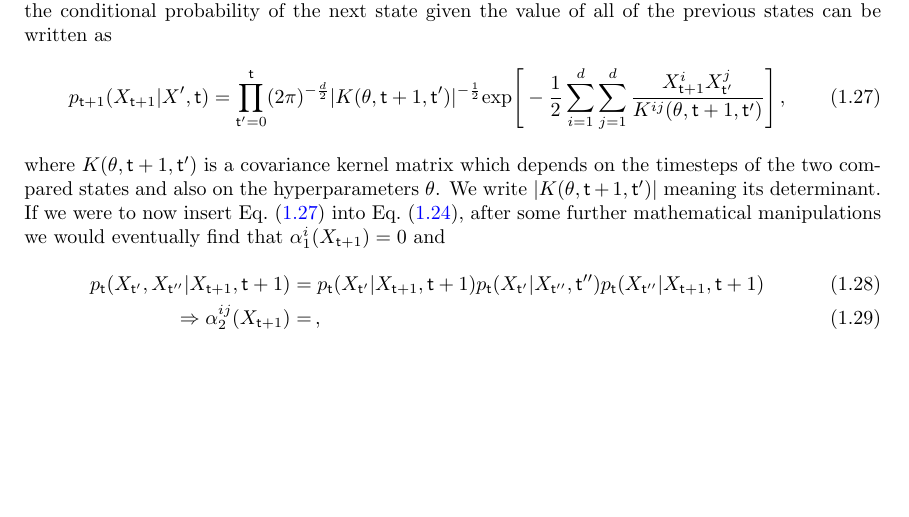
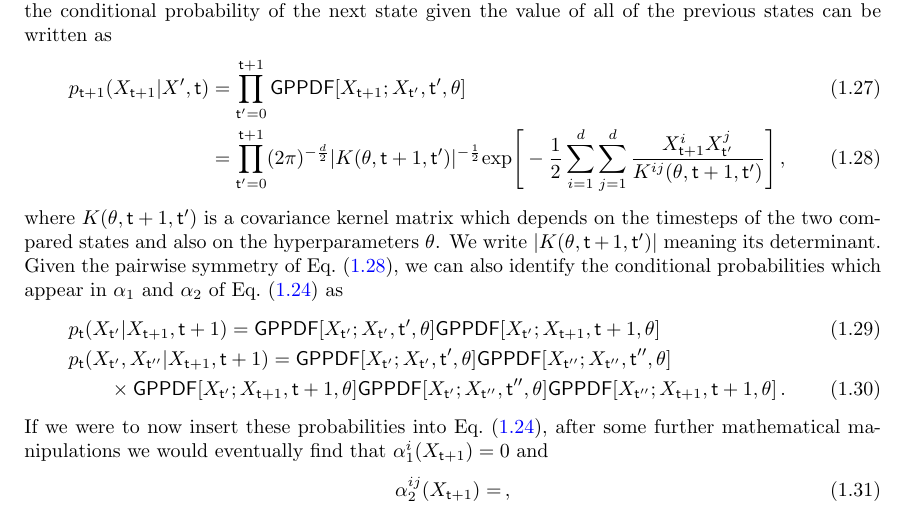
Before and after one commit to umbralcalc/worlds-of-observation, a LaTeX book (book.tex): part of page 14 of 49, cut so that both start at the same text, the shorter picture padded with empty space. Compiled offline with pdfLaTeX.

Commit message:
need to work through the integral

```diff
--- a/book.tex
+++ b/book.tex
@@ -292,14 +292,22 @@ So the matrix notation of Eq.~(\ref{eq:master-x-cont}) can indeed hide a very co
 Let's try out the more general expansion on a specific example. In a vector Gaussian process,\footnote{This process is very familiar in machine learning and can be a powerful tool to learn non-linear functions through deviations from the expected value.} the conditional probability of the next state given the value of all of the previous states can be written as
 %%
 \begin{align}
-&p_{{\sf t}+1}(X_{{\sf t}+1}\vert X',{\sf t}) = \prod_{{\sf t}'=0}^{\sf t} (2\pi )^{-\frac{d}{2}}\vert K(\theta,{\sf t}+1, {\sf t}')\vert^{-\frac{1}{2}}{\rm exp}\Bigg[ -\frac{1}{2}\sum_{i=1}^d\sum_{j=1}^d\frac{X^i_{{\sf t}+1}X^j_{{\sf t}'}}{K^{ij}(\theta, {\sf t}+1, {\sf t}')}\Bigg] \label{eq:gaussian-proc-cond-p}\,,
+p_{{\sf t}+1}(X_{{\sf t}+1}\vert X',{\sf t}) &= \prod_{{\sf t}'=0}^{{\sf t}+1}{\sf GPPDF}[X_{{\sf t}+1};X_{{\sf t}'},{\sf t}',\theta] \\
+&= \prod_{{\sf t}'=0}^{{\sf t}+1} (2\pi )^{-\frac{d}{2}}\vert K(\theta,{\sf t}+1, {\sf t}')\vert^{-\frac{1}{2}}{\rm exp}\Bigg[ -\frac{1}{2}\sum_{i=1}^d\sum_{j=1}^d\frac{X^i_{{\sf t}+1}X^j_{{\sf t}'}}{K^{ij}(\theta, {\sf t}+1, {\sf t}')}\Bigg] \label{eq:gaussian-proc-cond-p}\,,
 \end{align}
 %%
-where $K(\theta, {\sf t}+1, {\sf t}')$ is a covariance kernel matrix which depends on the timesteps of the two compared states and also on the hyperparameters $\theta$. We write $\vert K(\theta, {\sf t}+1, {\sf t}') \vert$ meaning its determinant. If we were to now insert Eq.~(\ref{eq:gaussian-proc-cond-p}) into Eq.~(\ref{eq:master-x-cont-kramers-moyal}), after some further mathematical manipulations we would eventually find that $\alpha^{i}_1(X_{{\sf t}+1}) = 0$ and
+where $K(\theta, {\sf t}+1, {\sf t}')$ is a covariance kernel matrix which depends on the timesteps of the two compared states and also on the hyperparameters $\theta$. We write $\vert K(\theta, {\sf t}+1, {\sf t}') \vert$ meaning its determinant. Given the pairwise symmetry of Eq.~(\ref{eq:gaussian-proc-cond-p}), we can also identify the conditional probabilities which appear in $\alpha_1$ and $\alpha_2$ of Eq.~(\ref{eq:master-x-cont-kramers-moyal}) as
 %%
 \begin{align}
-p_{\sf t}(X_{{\sf t}'}, X_{{\sf t}''}\vert X_{{\sf t}+1},{\sf t}+1) &= p_{\sf t}(X_{{\sf t}'}\vert X_{{\sf t}+1},{\sf t}+1)p_{\sf t}(X_{{\sf t}'}\vert X_{{\sf t}''},{\sf t}'')p_{\sf t}(X_{{\sf t}''}\vert X_{{\sf t}+1},{\sf t}+1) \\
-\Rightarrow \alpha^{ij}_2(X_{{\sf t}+1}) &= \,,
+&p_{\sf t}(X_{{\sf t}'}\vert X_{{\sf t}+1},{\sf t}+1) = {\sf GPPDF}[X_{{\sf t}'};X_{{\sf t}'},{\sf t}',\theta]{\sf GPPDF}[X_{{\sf t}'};X_{{\sf t}+1},{\sf t}+1,\theta] \\
+&p_{\sf t}(X_{{\sf t}'}, X_{{\sf t}''}\vert X_{{\sf t}+1},{\sf t}+1) = {\sf GPPDF}[X_{{\sf t}'};X_{{\sf t}'},{\sf t}',\theta]{\sf GPPDF}[X_{{\sf t}''};X_{{\sf t}''},{\sf t}'',\theta] \nonumber \\
+& \qquad \times {\sf GPPDF}[X_{{\sf t}'};X_{{\sf t}+1},{\sf t}+1,\theta]{\sf GPPDF}[X_{{\sf t}'};X_{{\sf t}''},{\sf t}'',\theta] {\sf GPPDF}[X_{{\sf t}''};X_{{\sf t}+1},{\sf t}+1,\theta]\,.
+\end{align}
+%%
+If we were to now insert these probabilities into Eq.~(\ref{eq:master-x-cont-kramers-moyal}), after some further mathematical manipulations we would eventually find that $\alpha^{i}_1(X_{{\sf t}+1}) = 0$ and
+%%
+\begin{align}
+\alpha^{ij}_2(X_{{\sf t}+1}) &= \,,
 \end{align}
 %%
 where we have assumed that ${\sf t}'' > {\sf t}'$.
```
Also changed, not shown: book.pdf.
